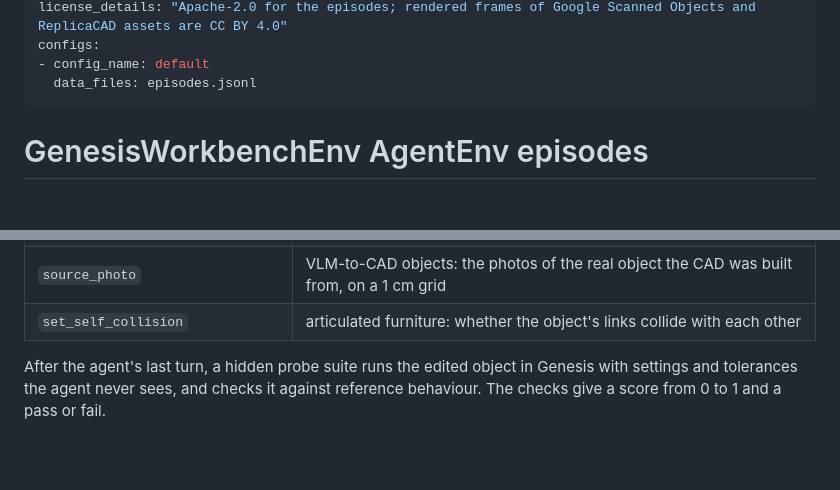
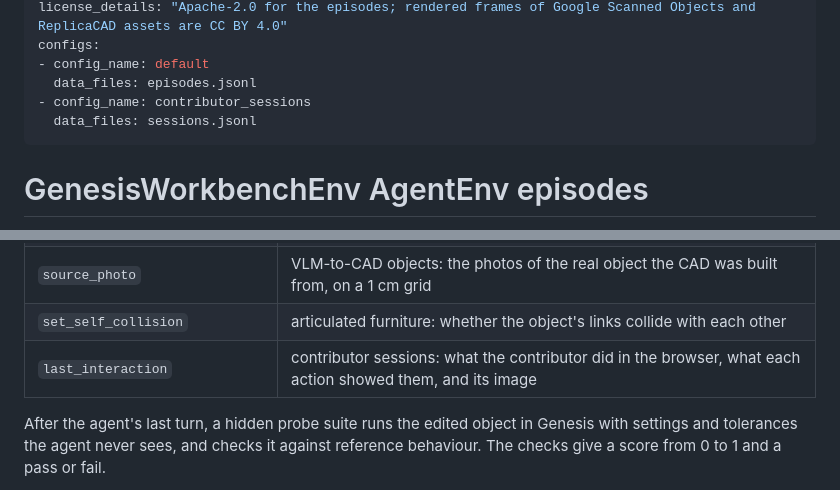
Before and after one commit to earakely-scale/agentenv-genesis-plugin, a Markdown page: hub/dataset/README.md, 2 parts joined by grey strips. Rendered like a GitHub page; blank space fills up the shorter version.

```diff
--- a/hub/dataset/README.md
+++ b/hub/dataset/README.md
@@ -19,6 +19,8 @@ license_details: "Apache-2.0 for the episodes; rendered frames of Google Scanned
 configs:
 - config_name: default
   data_files: episodes.jsonl
+- config_name: contributor_sessions
+  data_files: sessions.jsonl
 ---
 
 # GenesisWorkbenchEnv AgentEnv episodes
@@ -54,6 +56,7 @@ through MCP tools backed by a live Genesis scene:
 | `set_shell`, `set_scale`, `remove_part` | mesh objects: hollow a part to a wall thickness, rescale, drop a stray part |
 | `source_photo` | VLM-to-CAD objects: the photos of the real object the CAD was built from, on a 1 cm grid |
 | `set_self_collision` | articulated furniture: whether the object's links collide with each other |
+| `last_interaction` | contributor sessions: what the contributor did in the browser, what each action showed them, and its image |
 
 After the agent's last turn, a hidden probe suite runs the edited object in Genesis with settings and
 tolerances the agent never sees, and checks it against reference behaviour. The checks give a score from 0 to
```
Also changed, not shown: other parts of hub/dataset/README.md (+39 -0 lines), README.md (+14 -0 lines), docs/workbench-page.png, 5 other files.
